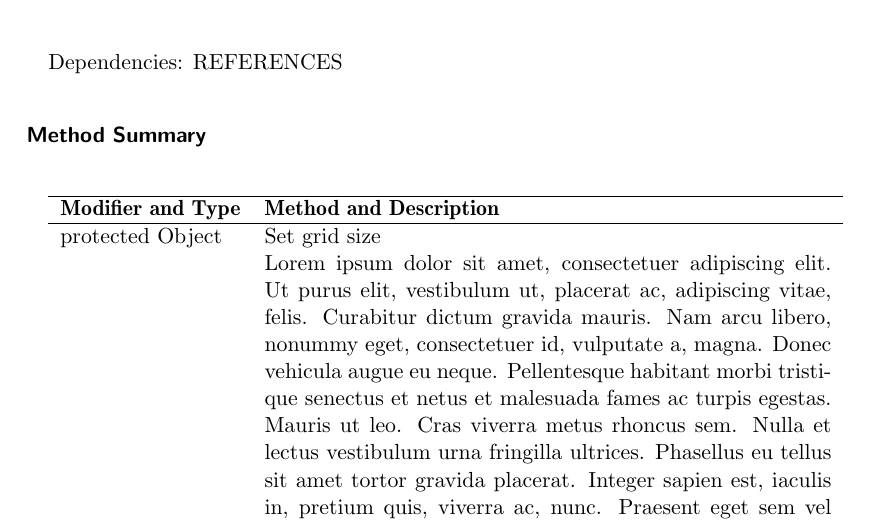
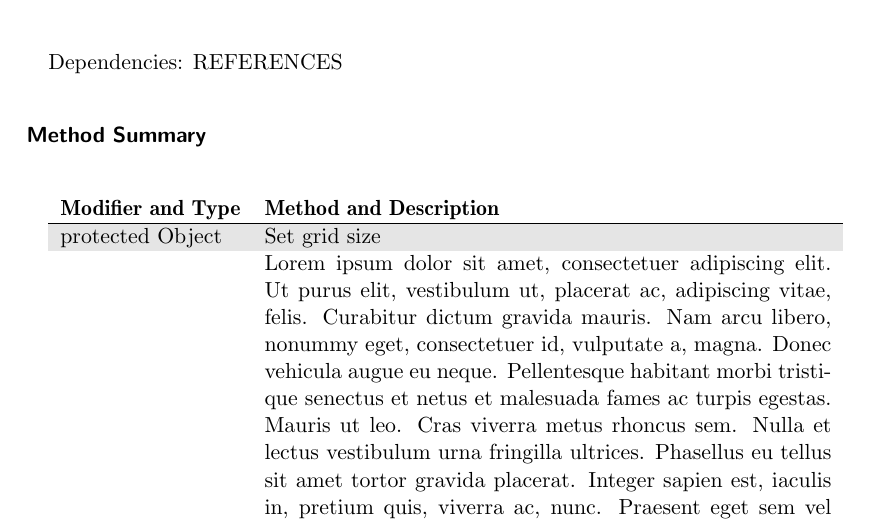
Before and after one commit to EmDee/Graphioli, a LaTeX document (design/design.tex, which reads design/preDocumentSettings.tex): part of page 8 of 11, cut so that both start at the same text. Compiled offline with pdfLaTeX.

Commit message:
outsourced all settings done before beginning a document; including the imports of packaging

```diff
--- a/design/design.tex
+++ b/design/design.tex
@@ -1,35 +1,5 @@
 \documentclass[a4paper]{scrartcl}
-\usepackage[english]{babel}
-\usepackage[utf8]{inputenc}
-\usepackage[T1]{fontenc}
-\usepackage{ae}
-\usepackage[pdftex,bookmarks=true,bookmarksnumbered,colorlinks=true]{hyperref} % http://ctan.org/pkg/hyperref
-\usepackage{nameref}
-\usepackage{comment} % for block commenting
-\usepackage[table]{xcolor} % has to be loaded before tikZ
-%%%%%%% package for sequence diagrams
-\usepackage{tikz}
-\usetikzlibrary{arrows,shadows}
-\usepackage{../materials/resources/pgf-umlsd}
-%%%%%%%
-\usepackage{float}
-\graphicspath{{../materials/images/design/}}
-\usepackage[disable]{todonotes} % use temporary for todo notes
-% \usepackage{lineno} % temporary use for correcting
-\usepackage{xspace}
-% \linenumbers
-\usepackage{lipsum} % just to generate some text
-\usepackage[nonumberlist,acronym,toc,section]{glossaries} % must be the last package to include
-
-\setlength{\parindent}{0in}
-\setlength{\parskip}{8pt}
-
-\widowpenalty=10000 % Prevent single line after pagebreak
-\clubpenalty=10000  % Prevent single line before pagebreak
-
-% glossary
-\makeglossaries
-\include{glossary-entries}
+\input{preDocumentSettings}
 
 \author{Graphioli}
 \title{Graphioli - Software Design Document}
--- /dev/null
+++ b/design/preDocumentSettings.tex
@@ -0,0 +1,50 @@
+\usepackage[english]{babel}
+\usepackage[utf8]{inputenc}
+\usepackage[T1]{fontenc}
+\usepackage{ae}
+\usepackage[pdftex,bookmarks=true,bookmarksnumbered,colorlinks=true]{hyperref} % http://ctan.org/pkg/hyperref
+\usepackage{nameref}
+\usepackage{comment} % for block commenting
+\usepackage{longtable} % longtable breaks longer tables to different pages
+\usepackage[table]{xcolor} % has to be loaded before tikZ
+\usepackage{array}
+\usepackage{etoolbox} % to set table rows to 0
+%%%%%%% package for sequence diagrams
+\usepackage{tikz}
+\usetikzlibrary{arrows,shadows}
+\usepackage{../materials/resources/pgf-umlsd}
+%%%%%%%
+\usepackage{float}
+\graphicspath{{../materials/images/design/}}
+\usepackage[disable]{todonotes} % use temporary for todo notes
+% \usepackage{lineno} % temporary use for correcting
+\usepackage{xspace}
+% \linenumbers
+\usepackage{lipsum} % just to generate some text
+\usepackage[nonumberlist,acronym,toc,section]{glossaries} % must be the last package to include
+
+\setlength{\parindent}{0in}
+\setlength{\parskip}{8pt}
+
+\widowpenalty=10000 % Prevent single line after pagebreak
+\clubpenalty=10000  % Prevent single line before pagebreak
+
+% glossary
+\makeglossaries
+\include{glossary-entries}
+
+% make use of row counter to be able to color "row mod #". In this case two at a time.
+\rowcolors{1}{white}{gray!20}
+
+\newcounter{row}
+\newcolumntype{L}{%
+  >{\stepcounter{row}%
+  \pgfmathtruncatemacro{\j}{int(Mod(\therow,4))}
+  \ifnum\j<2
+    \global\rownum=1
+  \else
+    \global\rownum=0
+  \fi}%
+l}
+
+\BeforeBeginEnvironment{longtable}{\setcounter{row}{-1}} % set first row in table to -1 for title
```
